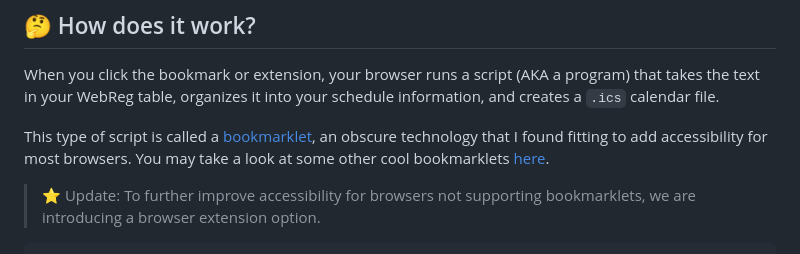
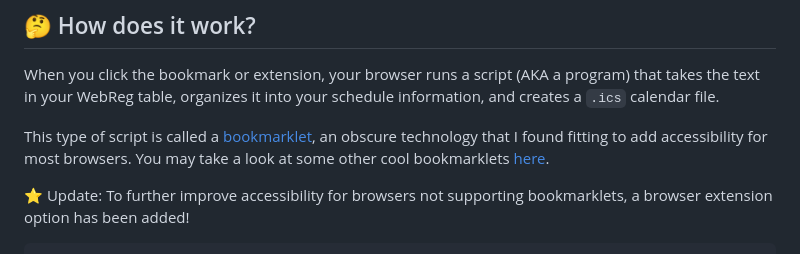
Before and after one commit to AdoryVo/calendarize-webreg, a Markdown page: README.md, the part around one of its changes. GitHub-like rendering.

Commit message:
Fix formatting, code blurb markdown

```diff
--- a/README.md
+++ b/README.md
@@ -56,5 +56,5 @@ When you click the bookmark or extension, your browser runs a script (AKA a prog
 This type of script is called a [bookmarklet](https://en.wikipedia.org/wiki/Bookmarklet), an obscure technology that I found fitting to add accessibility for most browsers.
 You may take a look at some other cool bookmarklets [here](https://caiorss.github.io/bookmarklets).
 
-> ⭐️ Update: To further improve accessibility for browsers not supporting bookmarklets, we are introducing a browser extension option.
+⭐️ Update: To further improve accessibility for browsers not supporting bookmarklets, a browser extension option has been added!
 
```
Also changed, not shown: other parts of README.md (+4 -3 lines).
